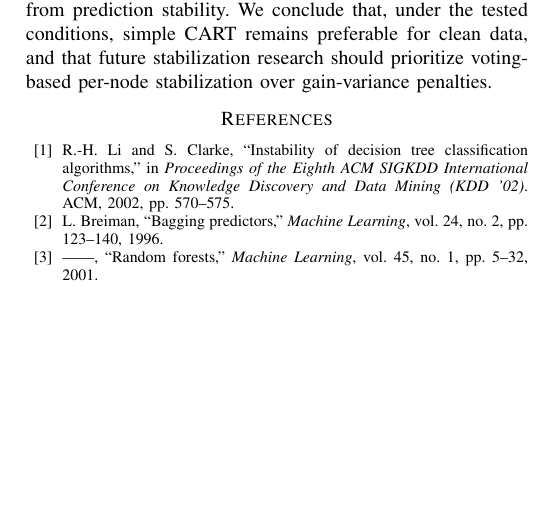
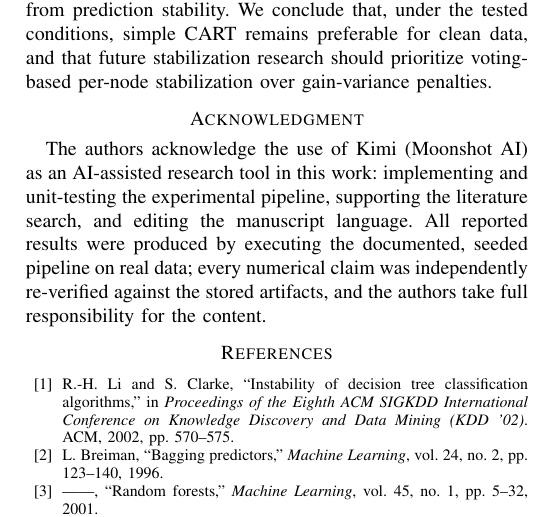
Before and after one commit to rofiqf/spdt-paper, a LaTeX paper (paper/main.tex): part of page 6 of 6, cut so that both start at the same text, the shorter picture padded with empty space. Compiled offline with pdfLaTeX.

Commit message:
Add Acknowledgment section: AI-assisted tool disclosure (Kimi/Moonshot AI) with verification responsibility statement

```diff
--- a/paper/main.tex
+++ b/paper/main.tex
@@ -350,6 +350,15 @@ simple CART remains preferable for clean data, and that future
 stabilization research should prioritize voting-based per-node
 stabilization over gain-variance penalties.
 
+\section*{Acknowledgment}
+The authors acknowledge the use of Kimi (Moonshot AI) as an AI-assisted
+research tool in this work: implementing and unit-testing the
+experimental pipeline, supporting the literature search, and editing the
+manuscript language. All reported results were produced by executing
+the documented, seeded pipeline on real data; every numerical claim was
+independently re-verified against the stored artifacts, and the authors
+take full responsibility for the content.
+
 \bibliographystyle{IEEEtran}
 \bibliography{references}
 
```
Also changed, not shown: paper/main.pdf, paper/paper_ieee_extended.pdf, submission/paper/paper_ieee_extended.pdf, 4 other files.
